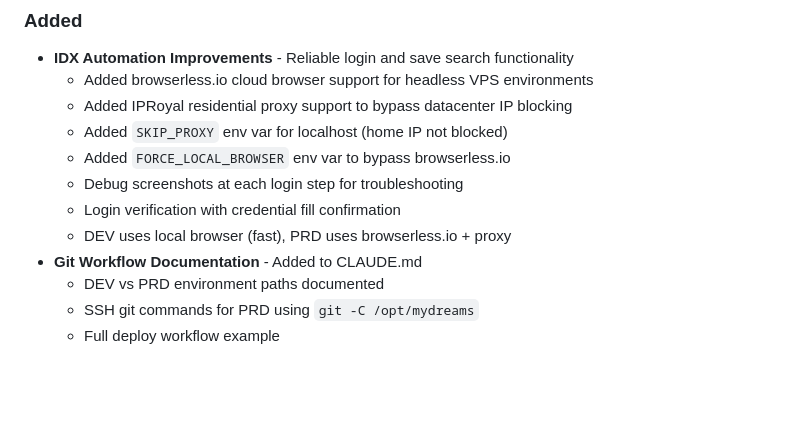
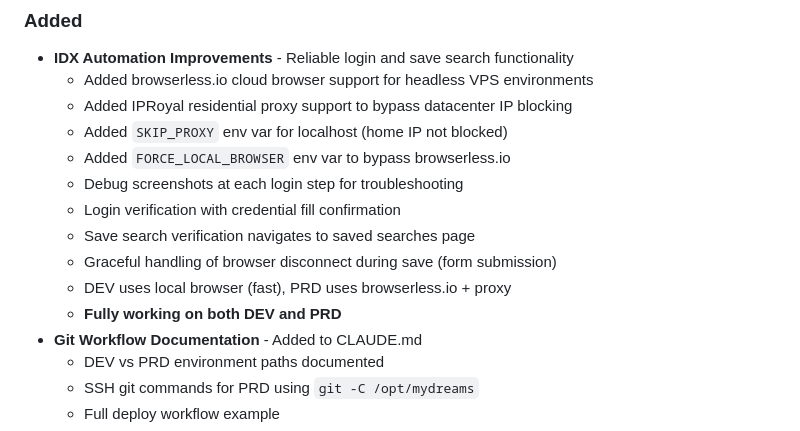
Before and after one commit to ipJoseph/myDREAMS, a Markdown page: CHANGELOG.md, the part around the change. GitHub-like rendering; blank space fills up the shorter version.

Commit message:
Update changelog: IDX automation working on DEV and PRD
Co-Authored-By: Claude Opus 4.5 <noreply@anthropic.com>

```diff
--- a/CHANGELOG.md
+++ b/CHANGELOG.md
@@ -16,7 +16,10 @@ Format based on [Keep a Changelog](https://keepachangelog.com/en/1.0.0/).
   - Added `FORCE_LOCAL_BROWSER` env var to bypass browserless.io
   - Debug screenshots at each login step for troubleshooting
   - Login verification with credential fill confirmation
+  - Save search verification navigates to saved searches page
+  - Graceful handling of browser disconnect during save (form submission)
   - DEV uses local browser (fast), PRD uses browserless.io + proxy
+  - **Fully working on both DEV and PRD**
 - **Git Workflow Documentation** - Added to CLAUDE.md
   - DEV vs PRD environment paths documented
   - SSH git commands for PRD using `git -C /opt/mydreams`
```
